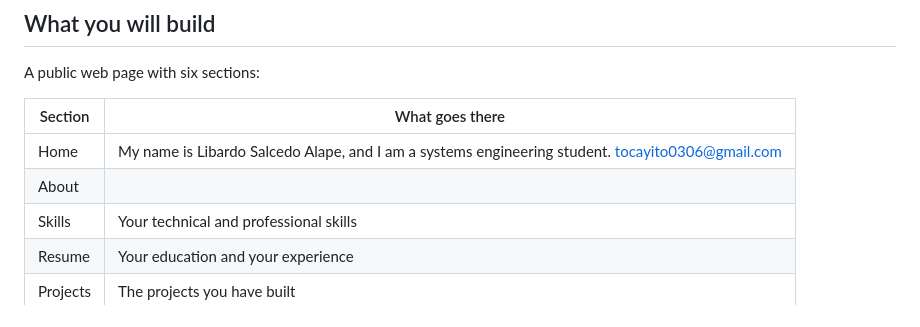
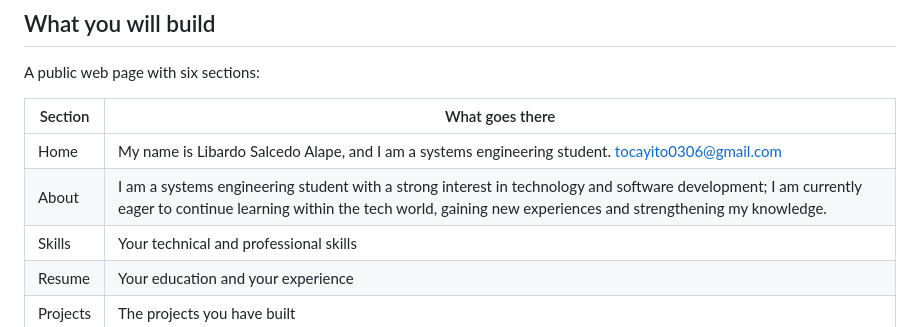
Before and after one commit to libardosalcedoalape/Perfil-Profesional-, a Markdown page: README.md, the part around the change. Drawn GitHub-style.

Commit message:
Revise About section in README.md
Updated the About section with a more detailed description of my background and interests.

```diff
--- a/README.md
+++ b/README.md
@@ -14,7 +14,7 @@ A public web page with six sections:
 | Section | What goes there |
 |---|---|
 | Home |My name is Libardo Salcedo Alape, and I am a systems engineering student. tocayito0306@gmail.com|
-| About |  |
+| About | I am a systems engineering student with a strong interest in technology and software development; I am currently eager to continue learning within the tech world, gaining new experiences and strengthening my knowledge. |
 | Skills | Your technical and professional skills |
 | Resume | Your education and your experience |
 | Projects | The projects you have built |
```
